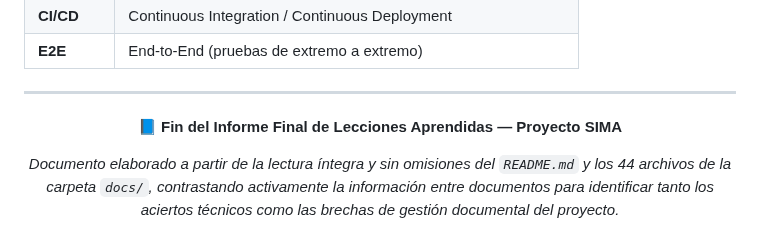
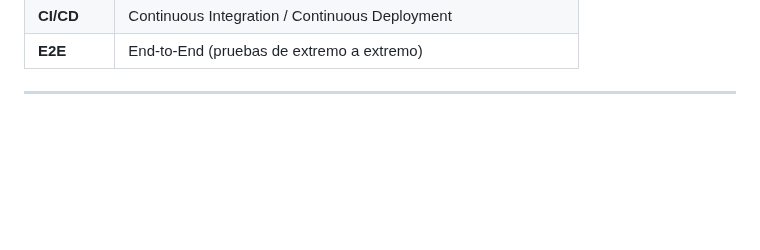
Before and after one commit to 71405245/FIN_DE_CURSO, a Markdown page: docs/INFORME_LECCIONES_APRENDIDAS.md, the part around the change. Drawn GitHub-style; blank space fills up the shorter version.

Commit message:
MEjorando el informe de lecciones v3.1
Removed the conclusion section from the lessons learned report.

```diff
--- a/docs/INFORME_LECCIONES_APRENDIDAS.md
+++ b/docs/INFORME_LECCIONES_APRENDIDAS.md
@@ -633,11 +633,3 @@ Sin embargo, el análisis documental completo —realizado sin omitir ni suponer
 | **E2E** | End-to-End (pruebas de extremo a extremo) |
 
 ---
-
-<div align="center">
-
-**📘 Fin del Informe Final de Lecciones Aprendidas — Proyecto SIMA**
-
-*Documento elaborado a partir de la lectura íntegra y sin omisiones del `README.md` y los 44 archivos de la carpeta `docs/`, contrastando activamente la información entre documentos para identificar tanto los aciertos técnicos como las brechas de gestión documental del proyecto.*
-
-</div>
```
